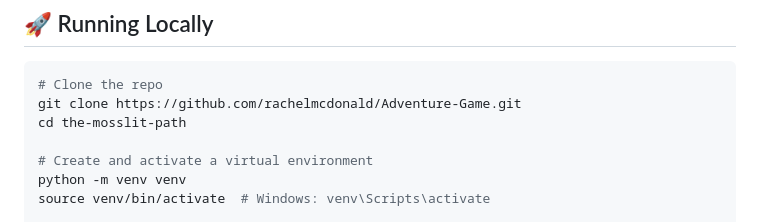
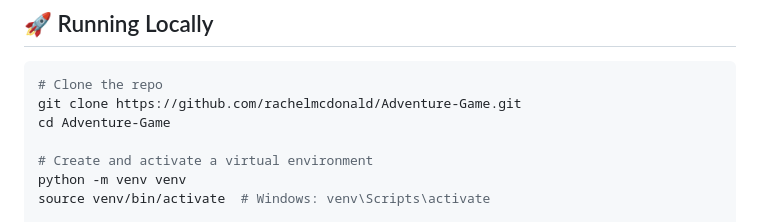
Before and after one commit to rachelmcdonald/Adventure-Game, a Markdown page: README.md, the part around the change. GitHub-like rendering.

````diff
--- a/README.md
+++ b/README.md
@@ -86,7 +86,7 @@ framework for what is fundamentally a story-driven app.
 ```bash
 # Clone the repo
 git clone https://github.com/rachelmcdonald/Adventure-Game.git
-cd the-mosslit-path
+cd Adventure-Game
 
 # Create and activate a virtual environment
 python -m venv venv
````
